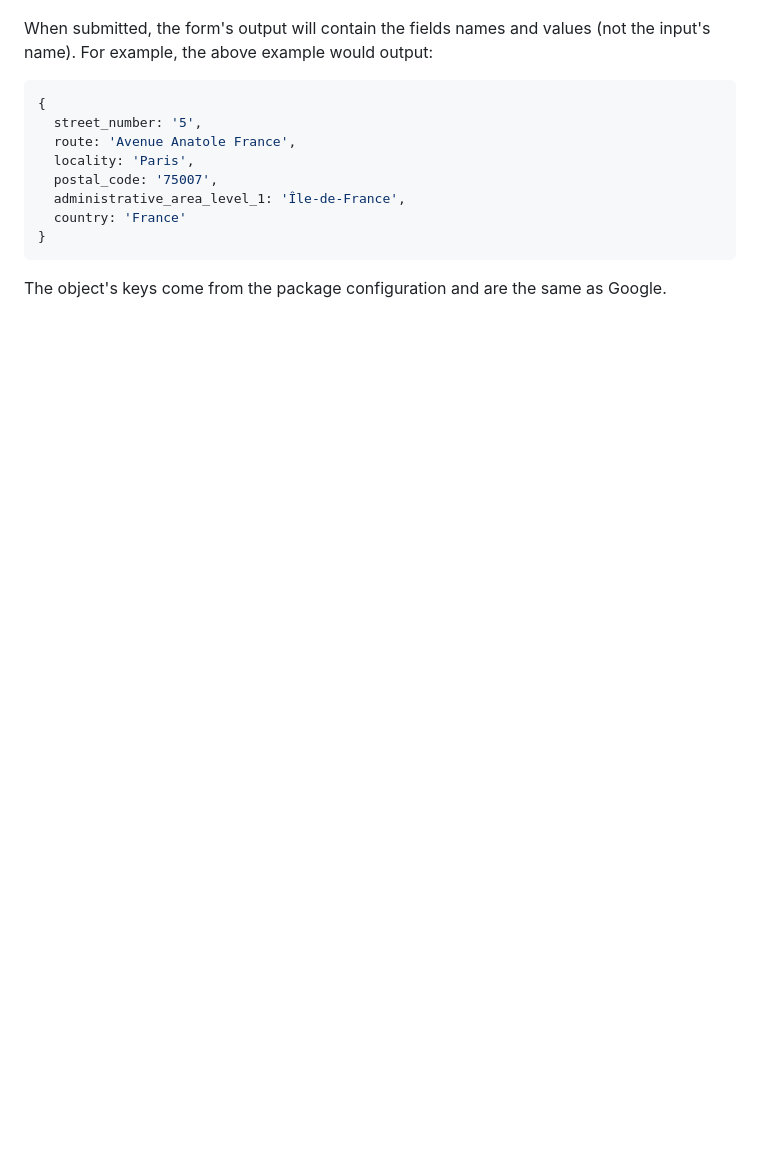
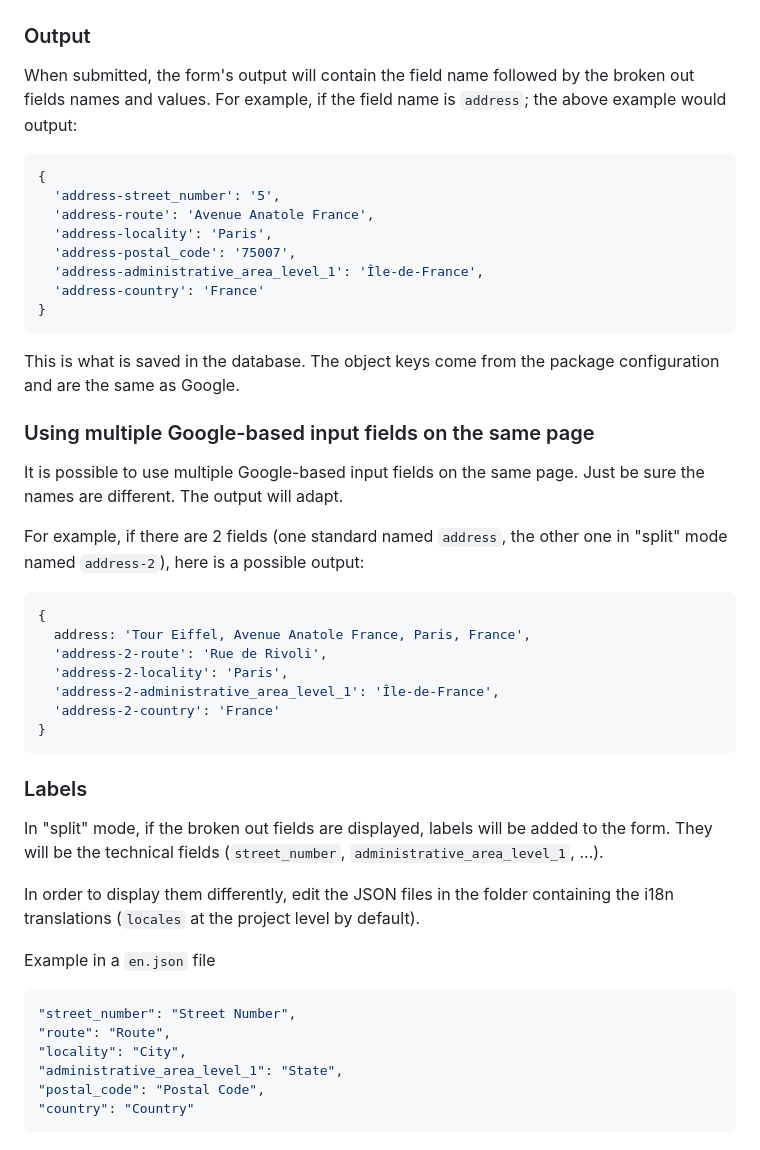
Before and after one commit to apostrophecms/apostrophe-forms-google-address-field-widgets, a Markdown page: README.md, the part around the change printed below. Drawn GitHub-style; blank space fills up the shorter version.

````diff
--- a/README.md
+++ b/README.md
@@ -53,18 +90,53 @@ Rendering example of the above configuration:
 
 ![](./assets/split.gif)
 
-When submitted, the form's output will contain the fields names and values (not the input's name).
-For example, the above example would output:
+### Output
+
+When submitted, the form's output will contain the field name followed by the broken out fields names and values.
+For example, if the field name is `address`; the above example would output:
 
 ```js
 {
-  street_number: '5',
-  route: 'Avenue Anatole France',
-  locality: 'Paris',
-  postal_code: '75007',
-  administrative_area_level_1: 'Île-de-France',
-  country: 'France'
+  'address-street_number': '5',
+  'address-route': 'Avenue Anatole France',
+  'address-locality': 'Paris',
+  'address-postal_code': '75007',
+  'address-administrative_area_level_1': 'Île-de-France',
+  'address-country': 'France'
 }
 ```
 
-The object's keys come from the package configuration and are the same as Google.
+This is what is saved in the database. The object keys come from the package configuration and are the same as Google.
+
+### Using multiple Google-based input fields on the same page
+
+It is possible to use multiple Google-based input fields on the same page. Just be sure the names are different. The output will adapt.
+
+For example, if there are 2 fields (one standard named `address`, the other one in "split" mode named `address-2`), here is a possible output:
+
+```js
+{
+  address: 'Tour Eiffel, Avenue Anatole France, Paris, France',
+  'address-2-route': 'Rue de Rivoli',
+  'address-2-locality': 'Paris',
+  'address-2-administrative_area_level_1': 'Île-de-France',
+  'address-2-country': 'France'
+}
+```
+
+### Labels
+
+In "split" mode, if the broken out fields are displayed, labels will be added to the form. They will be the technical fields (`street_number`, `administrative_area_level_1`, ...).
+
+In order to display them differently, edit the JSON files in the folder containing the i18n translations (`locales` at the project level by default).
+
+Example in a `en.json` file
+
+```json
+"street_number": "Street Number",
+"route": "Route",
+"locality": "City",
+"administrative_area_level_1": "State",
+"postal_code": "Postal Code",
+"country": "Country"
+```
````
Also changed, not shown: other parts of README.md (+39 -2 lines), assets/config.png (added), 3 other files.
